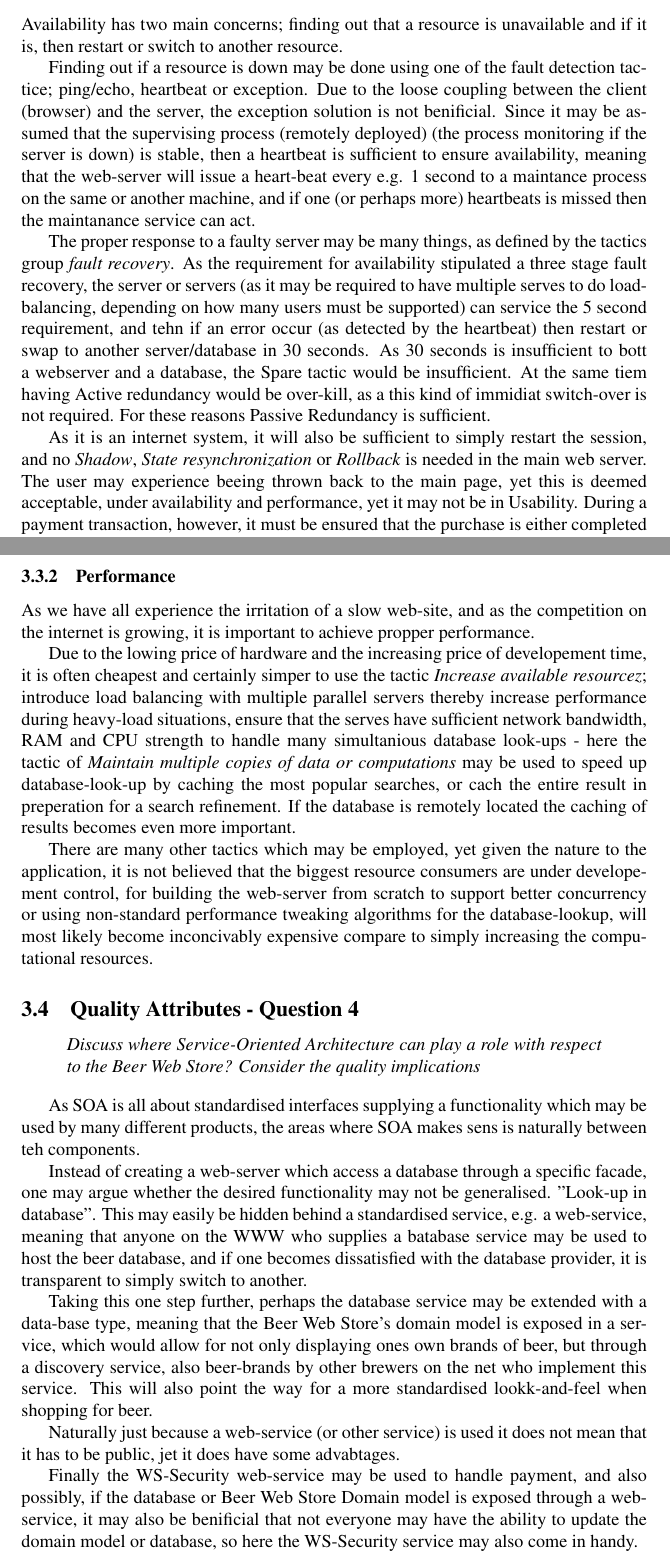
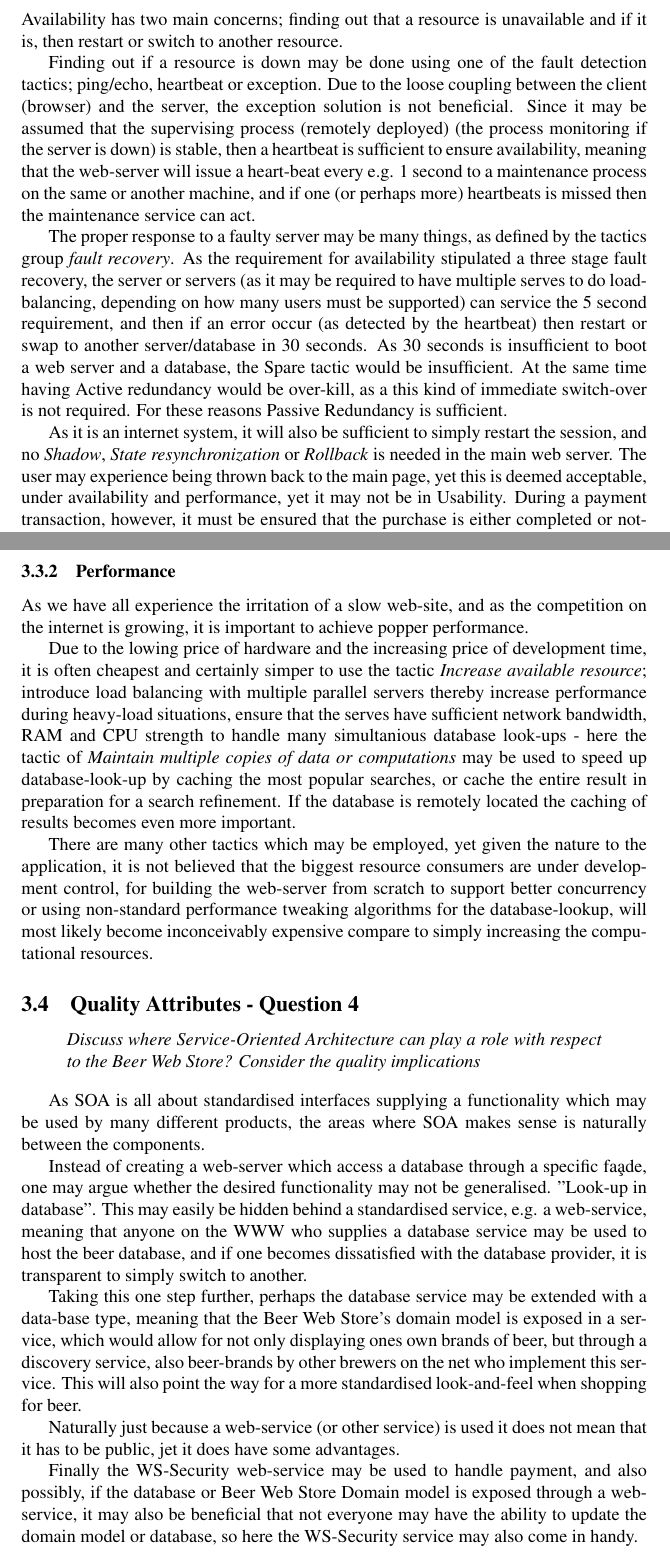
Before and after one commit to ahpoder/pasoos2007hbc, a LaTeX document (SAiP/Module1/H3/doc/document.tex, which reads SAiP/Module1/H3/doc/qualityattributes.tex): two parts of pages 17 and 18 of 27, joined at a grey line, cut so that both start at the same text. Compiled offline with pdfLaTeX.

Commit message:
Updating with spell-check

```diff
--- a/SAiP/Module1/H3/doc/qualityattributes.tex
+++ b/SAiP/Module1/H3/doc/qualityattributes.tex
@@ -128,11 +128,11 @@ As we have only defined the Availability and Performance requirements, only thes
 \subsubsection{Availability}
 Availability has two main concerns; finding out that a resource is unavailable and if it is, then restart or switch to another resource.
 
-Finding out if a resource is down may be done using one of the fault detection tactice; ping/echo, heartbeat or exception. Due to the loose coupling between the client (browser) and the server, the exception solution is not benificial. Since it may be assumed that the supervising process (remotely deployed) (the process monitoring if the server is down) is stable, then a heartbeat is sufficient to ensure availability, meaning that the web-server will issue a heart-beat every e.g. 1 second to a maintance process on the same or another machine, and if one (or perhaps more) heartbeats is missed then the maintanance service can act.
+Finding out if a resource is down may be done using one of the fault detection tactics; ping/echo, heartbeat or exception. Due to the loose coupling between the client (browser) and the server, the exception solution is not beneficial. Since it may be assumed that the supervising process (remotely deployed) (the process monitoring if the server is down) is stable, then a heartbeat is sufficient to ensure availability, meaning that the web-server will issue a heart-beat every e.g. 1 second to a maintenance process on the same or another machine, and if one (or perhaps more) heartbeats is missed then the maintenance service can act.
 
-The proper response to a faulty server may be many things, as defined by the tactics group \emph{fault recovery}. As the requirement for availability stipulated a three stage fault recovery, the server or servers (as it may be required to have multiple serves to do load-balancing, depending on how many users must be supported) can service the 5 second requirement, and tehn if an error occur (as detected by the heartbeat) then restart or swap to another server/database in 30 seconds. As 30 seconds is insufficient to bott a webserver and a database, the Spare tactic would be insufficient. At the same tiem having Active redundancy would be over-kill, as a this kind of immidiat switch-over is not required. For these reasons Passive Redundancy is sufficient.
+The proper response to a faulty server may be many things, as defined by the tactics group \emph{fault recovery}. As the requirement for availability stipulated a three stage fault recovery, the server or servers (as it may be required to have multiple serves to do load-balancing, depending on how many users must be supported) can service the 5 second requirement, and then if an error occur (as detected by the heartbeat) then restart or swap to another server/database in 30 seconds. As 30 seconds is insufficient to boot a web server and a database, the Spare tactic would be insufficient. At the same time having Active redundancy would be over-kill, as a this kind of immediate switch-over is not required. For these reasons Passive Redundancy is sufficient.
 
-As it is an internet system, it will also be sufficient to simply restart the session, and no \emph{Shadow}, \emph{State resynchronization} or \emph{Rollback} is needed in the main web server. The user may experience beeing thrown back to the main page, yet this is deemed acceptable, under availability and performance, yet it may not be in Usability. During a payment transaction, however, it must be ensured that the purchase is either completed or not-completed - halfway completed is not acceptable. for this it will be benificial to use the \emph{Rollback} tactic on the \emph{Basket} component.
+As it is an internet system, it will also be sufficient to simply restart the session, and no \emph{Shadow}, \emph{State resynchronization} or \emph{Rollback} is needed in the main web server. The user may experience being thrown back to the main page, yet this is deemed acceptable, under availability and performance, yet it may not be in Usability. During a payment transaction, however, it must be ensured that the purchase is either completed or not-completed - halfway completed is not acceptable. for this it will be beneficial to use the \emph{Rollback} tactic on the \emph{Basket} component.
 
 Finally a web-server may be deployed multiple times on teh same machine, allowing for the recovery or prevention of the lesser faults, by simply re-spawning the process that has become non-responsive, utilizing the \emph{Process Monitor} tactic. This is e.g. done by the Apache-server.
 
@@ -141,11 +142,11 @@ Depending on the binding between teh database and the server, it may also be pos
 
 \subsubsection{Performance}
 
-As we have all experience the irritation of a slow web-site, and as the competition on the internet is growing, it is important to achieve propper performance.
+As we have all experience the irritation of a slow web-site, and as the competition on the internet is growing, it is important to achieve popper performance.
 
-Due to the lowing price of hardware and the increasing price of developement time, it is often cheapest and certainly simper to use the tactic \emph{Increase available resourcez}; introduce load balancing with multiple parallel servers thereby increase performance during heavy-load situations, ensure that the serves have sufficient network bandwidth, RAM and CPU strength to handle many simultanious database look-ups - here the tactic of \emph{Maintain multiple copies of data or computations} may be used to speed up database-look-up by caching the most popular searches, or cach the entire result in preperation for a search refinement. If the database is remotely located the caching of results becomes even more important.
+Due to the lowing price of hardware and the increasing price of development time, it is often cheapest and certainly simper to use the tactic \emph{Increase available resource}; introduce load balancing with multiple parallel servers thereby increase performance during heavy-load situations, ensure that the serves have sufficient network bandwidth, RAM and CPU strength to handle many simultanious database look-ups - here the tactic of \emph{Maintain multiple copies of data or computations} may be used to speed up database-look-up by caching the most popular searches, or cache the entire result in preparation for a search refinement. If the database is remotely located the caching of results becomes even more important.
 
-There are many other tactics which may be employed, yet given the nature to the application, it is not believed that the biggest resource consumers are under developement control, for building the web-server from scratch to support better concurrency or using non-standard performance tweaking algorithms for the database-lookup, will most likely become inconcivably expensive compare to simply increasing the computational resources.
+There are many other tactics which may be employed, yet given the nature to the application, it is not believed that the biggest resource consumers are under development control, for building the web-server from scratch to support better concurrency or using non-standard performance tweaking algorithms for the database-lookup, will most likely become inconceivably expensive compare to simply increasing the computational resources.
 
 \subsection{Quality Attributes - Question 4}
 \label{sec:qa_q4}
@@ -154,13 +155,13 @@ Discuss where Service-Oriented Architecture can play a role
 with respect to the Beer Web Store? Consider the quality implications
 \end{question}
 
-As SOA is all about standardised interfaces supplying a functionality which may be used by many different products, the areas where SOA makes sens is naturally between teh components.
+As SOA is all about standardised interfaces supplying a functionality which may be used by many different products, the areas where SOA makes sense is naturally between the components.
 
-Instead of creating a web-server which access a database through a specific facade, one may argue whether the desired functionality may not be generalised. "Look-up in database". This may easily be hidden behind a standardised service, e.g. a web-service, meaning that anyone on the WWW who supplies a batabase service may be used to host the beer database, and if one becomes dissatisfied with the database provider, it is transparent to simply switch to another.
+Instead of creating a web-server which access a database through a specific fa\c ade, one may argue whether the desired functionality may not be generalised. "Look-up in database". This may easily be hidden behind a standardised service, e.g. a web-service, meaning that anyone on the WWW who supplies a database service may be used to host the beer database, and if one becomes dissatisfied with the database provider, it is transparent to simply switch to another.
 
-Taking this one step further, perhaps the database service may be extended with a data-base type, meaning that the Beer Web Store's domain model is exposed in a service, which would allow for not only displaying ones own brands of beer, but through a discovery service, also beer-brands by other brewers on the net who implement this service. This will also point the way for a more standardised lookk-and-feel when shopping for beer.
+Taking this one step further, perhaps the database service may be extended with a data-base type, meaning that the Beer Web Store's domain model is exposed in a service, which would allow for not only displaying ones own brands of beer, but through a discovery service, also beer-brands by other brewers on the net who implement this service. This will also point the way for a more standardised look-and-feel when shopping for beer.
 
-Naturally just because a web-service (or other service) is used it does not mean that it has to be public, jet it does have some advabtages.
+Naturally just because a web-service (or other service) is used it does not mean that it has to be public, jet it does have some advantages.
 
-Finally the WS-Security web-service may be used to handle payment, and also possibly, if the database or Beer Web Store Domain model is exposed through a web-service, it may also be benificial that not everyone may have the ability to update the domain model or database, so here the WS-Security service may also come in handy.
+Finally the WS-Security web-service may be used to handle payment, and also possibly, if the database or Beer Web Store Domain model is exposed through a web-service, it may also be beneficial that not everyone may have the ability to update the domain model or database, so here the WS-Security service may also come in handy.
 
```
Also changed, not shown: SAiP/Module1/H3/doc/qualityattributes.tex (13 more changed lines).
